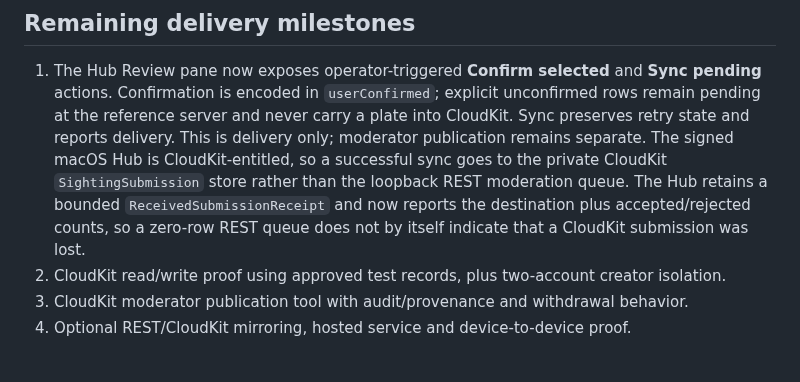
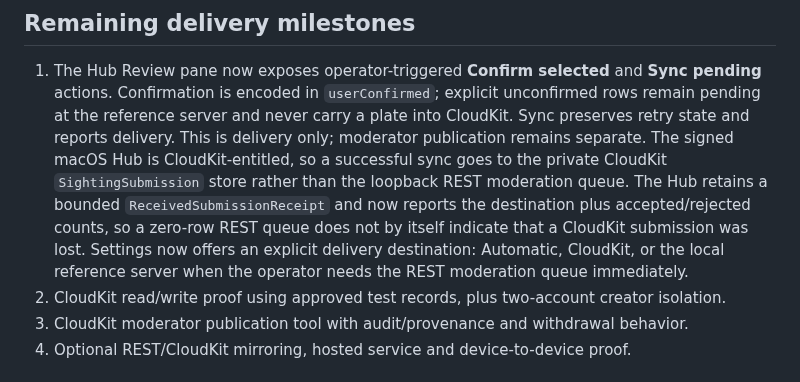
Before and after one commit to noktirnal42/PlateWatch, a Markdown page: docs/BACKEND-QA-2026-10-15.md, the part around the change. Rendered like a GitHub page.

Commit message:
Document selectable sync destination

```diff
--- a/docs/BACKEND-QA-2026-10-15.md
+++ b/docs/BACKEND-QA-2026-10-15.md
@@ -68,6 +68,9 @@ were inserted. Database counts before connection QA: zero sightings, two audit e
    moderation queue. The Hub retains a bounded `ReceivedSubmissionReceipt` and
    now reports the destination plus accepted/rejected counts, so a zero-row REST
    queue does not by itself indicate that a CloudKit submission was lost.
+   Settings now offers an explicit delivery destination: Automatic, CloudKit,
+   or the local reference server when the operator needs the REST moderation
+   queue immediately.
 2. CloudKit read/write proof using approved test records, plus two-account creator isolation.
 3. CloudKit moderator publication tool with audit/provenance and withdrawal behavior.
 4. Optional REST/CloudKit mirroring, hosted service and device-to-device proof.
```
